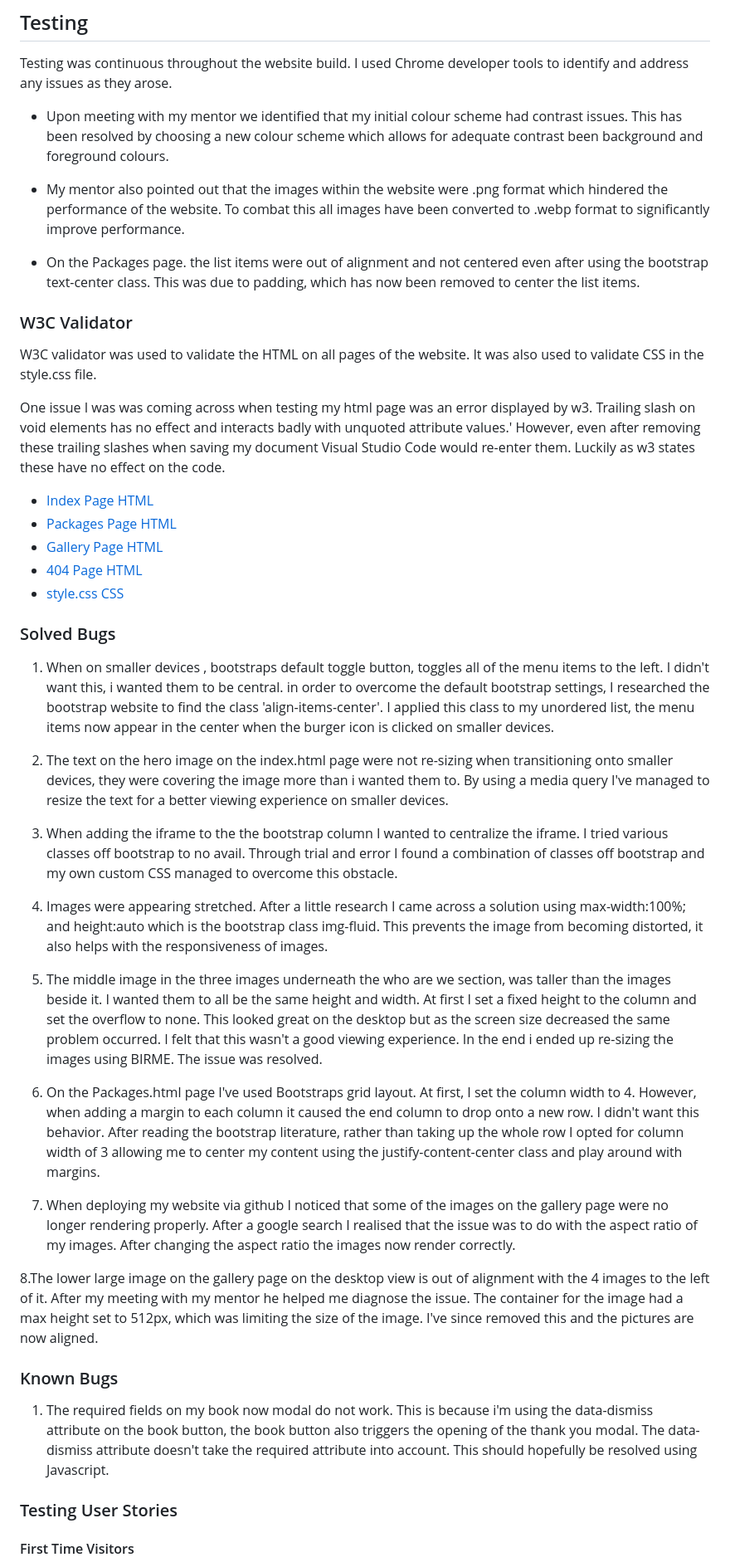
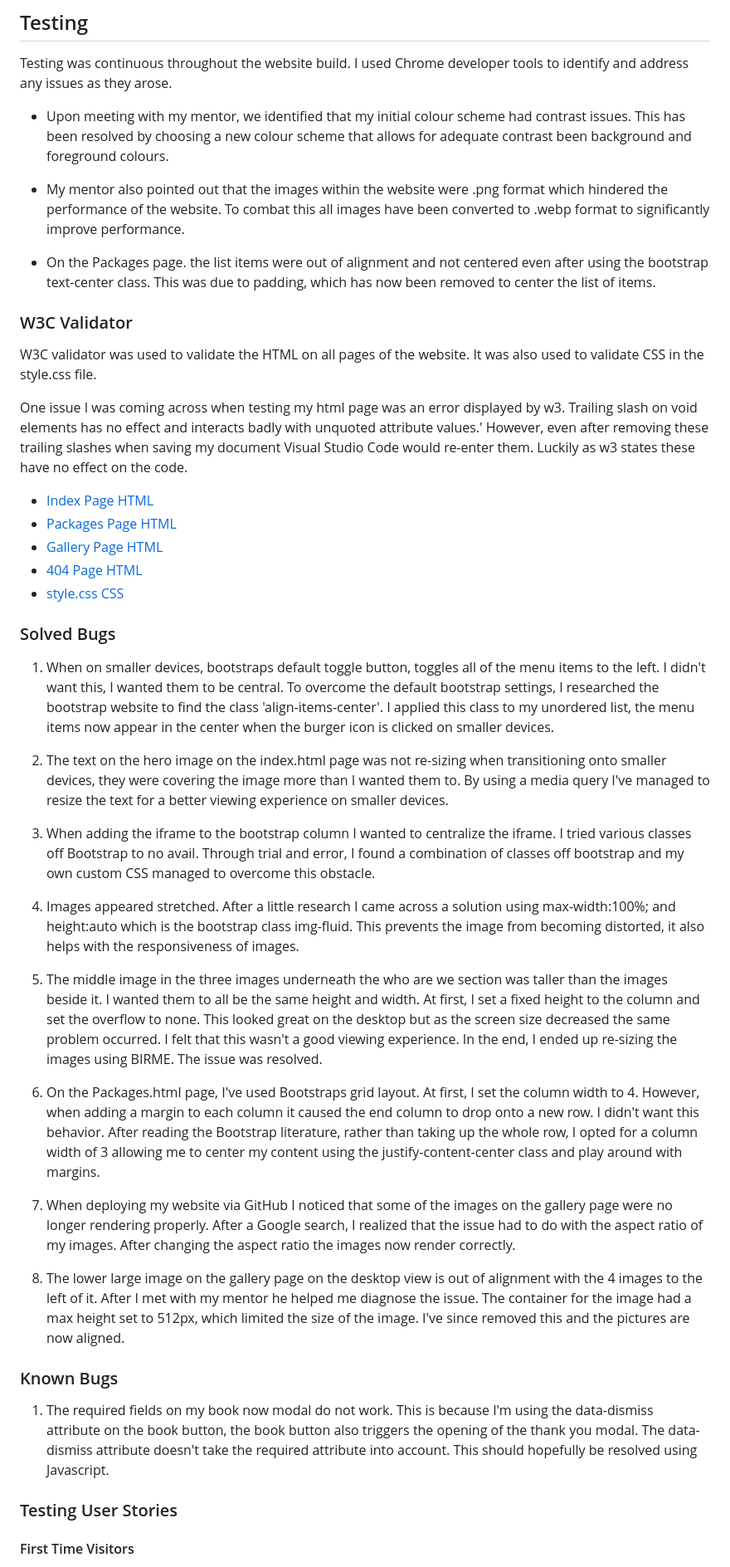
Before and after one commit to rdhadda/Dhaddas-Detailing, a Markdown page: README.md, the part around one of its changes. Shown at 83% size. Rendered like a GitHub page.

```diff
--- a/README.md
+++ b/README.md
@@ -224,17 +237,17 @@ To clone the Dhadda's-Detailing repository:
 
 Testing was continuous throughout the website build. I used Chrome developer tools to identify and address any issues as they arose.
 
-- Upon meeting with my mentor we identified that my initial colour scheme had contrast issues. This has been resolved by choosing a new colour scheme which allows for adequate contrast been background and foreground colours.
+- Upon meeting with my mentor, we identified that my initial colour scheme had contrast issues. This has been resolved by choosing a new colour scheme that allows for adequate contrast been background and foreground colours.
 
 - My mentor also pointed out that the images within the website were .png format which hindered the performance of the website. To combat this all images have been converted to .webp format to significantly improve performance.
 
-- On the Packages page. the list items were out of alignment and not centered even after using the bootstrap text-center class. This was due to padding, which has now been removed to center the list items.
+- On the Packages page. the list items were out of alignment and not centered even after using the bootstrap text-center class. This was due to padding, which has now been removed to center the list of items.
 
 ### W3C Validator
 
 W3C validator was used to validate the HTML on all pages of the website. It was also used to validate CSS in the style.css file.
 
-One issue I was was coming across when testing my html page was an error displayed by w3. Trailing slash on void elements has no effect and interacts badly with unquoted attribute values.' However, even after removing these trailing slashes when saving my document Visual Studio Code would re-enter them. Luckily as w3 states these have no effect on the code.
+One issue I was coming across when testing my html page was an error displayed by w3. Trailing slash on void elements has no effect and interacts badly with unquoted attribute values.' However, even after removing these trailing slashes when saving my document Visual Studio Code would re-enter them. Luckily as w3 states these have no effect on the code.
 
 - [Index Page HTML](docs/w3-index.html.png)
 - [Packages Page HTML](docs/w3-packages.html.png)
@@ -244,25 +257,25 @@ One issue I was was coming across when testing my html page was an error display
 
 ### Solved Bugs
 
-1. When on smaller devices , bootstraps default toggle button, toggles all of the menu items to the left. I didn't want this, i wanted them to be central. in order to overcome the default bootstrap settings, I researched the bootstrap website to find the class 'align-items-center'. I applied this class to my unordered list, the menu items now appear in the center when the burger icon is clicked on smaller devices.
+1. When on smaller devices, bootstraps default toggle button, toggles all of the menu items to the left. I didn't want this, I wanted them to be central. To overcome the default bootstrap settings, I researched the bootstrap website to find the class 'align-items-center'. I applied this class to my unordered list, the menu items now appear in the center when the burger icon is clicked on smaller devices.
 
-2. The text on the hero image on the index.html page were not re-sizing when transitioning onto smaller devices, they were covering the image more than i wanted them to. By using a media query I've managed to resize the text for a better viewing experience on smaller devices.
+2. The text on the hero image on the index.html page was not re-sizing when transitioning onto smaller devices, they were covering the image more than I wanted them to. By using a media query I've managed to resize the text for a better viewing experience on smaller devices.
 
-3. When adding the iframe to the the bootstrap column I wanted to centralize the iframe. I tried various classes off bootstrap to no avail. Through trial and error I found a combination of classes off bootstrap and my own custom CSS managed to overcome this obstacle.
+3. When adding the iframe to the bootstrap column I wanted to centralize the iframe. I tried various classes off Bootstrap to no avail. Through trial and error, I found a combination of classes off bootstrap and my own custom CSS managed to overcome this obstacle.
 
-4. Images were appearing stretched. After a little research I came across a solution using max-width:100%; and height:auto which is the bootstrap class img-fluid. This prevents the image from becoming distorted, it also helps with the responsiveness of images.
+4. Images appeared stretched. After a little research I came across a solution using max-width:100%; and height:auto which is the bootstrap class img-fluid. This prevents the image from becoming distorted, it also helps with the responsiveness of images.
 
-5. The middle image in the three images underneath the who are we section, was taller than the images beside it. I wanted them to all be the same height and width. At first I set a fixed height to the column and set the overflow to none. This looked great on the desktop but as the screen size decreased the same problem occurred. I felt that this wasn't a good viewing experience. In the end i ended up re-sizing the images using BIRME. The issue was resolved.
+5. The middle image in the three images underneath the who are we section was taller than the images beside it. I wanted them to all be the same height and width. At first, I set a fixed height to the column and set the overflow to none. This looked great on the desktop but as the screen size decreased the same problem occurred. I felt that this wasn't a good viewing experience. In the end, I ended up re-sizing the images using BIRME. The issue was resolved.
 
-6. On the Packages.html page I've used Bootstraps grid layout. At first, I set the column width to 4. However, when adding a margin to each column it caused the end column to drop onto a new row. I didn't want this behavior. After reading the bootstrap literature, rather than taking up the whole row I opted for column width of 3 allowing me to center my content using the justify-content-center class and play around with margins.
+6. On the Packages.html page, I've used Bootstraps grid layout. At first, I set the column width to 4. However, when adding a margin to each column it caused the end column to drop onto a new row. I didn't want this behavior. After reading the Bootstrap literature, rather than taking up the whole row, I opted for a column width of 3 allowing me to center my content using the justify-content-center class and play around with margins.
 
-7. When deploying my website via github I noticed that some of the images on the gallery page were no longer rendering properly. After a google search I realised that the issue was to do with the aspect ratio of my images. After changing the aspect ratio the images now render correctly.
+7. When deploying my website via GitHub I noticed that some of the images on the gallery page were no longer rendering properly. After a Google search, I realized that the issue had to do with the aspect ratio of my images. After changing the aspect ratio the images now render correctly.
 
-8.The lower large image on the gallery page on the desktop view is out of alignment with the 4 images to the left of it. After my meeting with my mentor he helped me diagnose the issue. The container for the image had a max height set to 512px, which was limiting the size of the image. I've since removed this and the pictures are now aligned.
+8. The lower large image on the gallery page on the desktop view is out of alignment with the 4 images to the left of it. After I met with my mentor he helped me diagnose the issue. The container for the image had a max height set to 512px, which limited the size of the image. I've since removed this and the pictures are now aligned.
 
 ### Known Bugs
 
-1. The required fields on my book now modal do not work. This is because i'm using the data-dismiss attribute on the book button, the book button also triggers the opening of the thank you modal. The data-dismiss attribute doesn't take the required attribute into account. This should hopefully be resolved using Javascript.
+1. The required fields on my book now modal do not work. This is because I'm using the data-dismiss attribute on the book button, the book button also triggers the opening of the thank you modal. The data-dismiss attribute doesn't take the required attribute into account. This should hopefully be resolved using Javascript.
 
 ### Testing User Stories
 
```
Also changed, not shown: other parts of README.md (+47 -42 lines).
